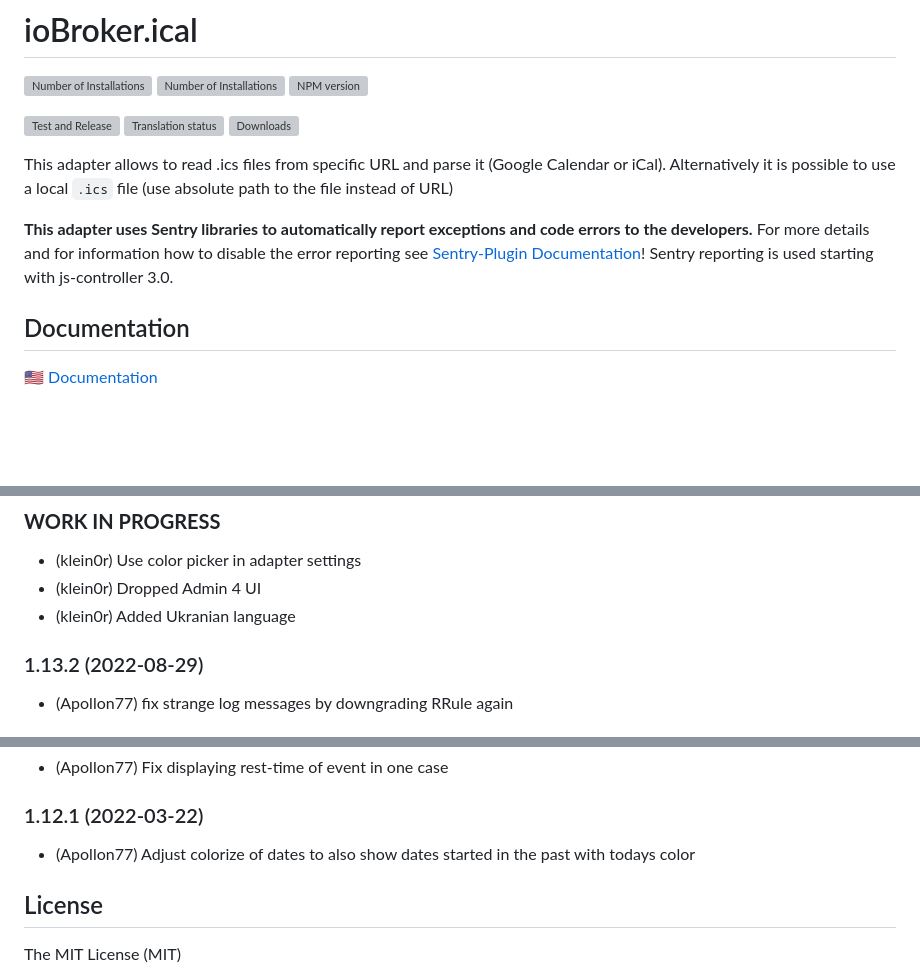
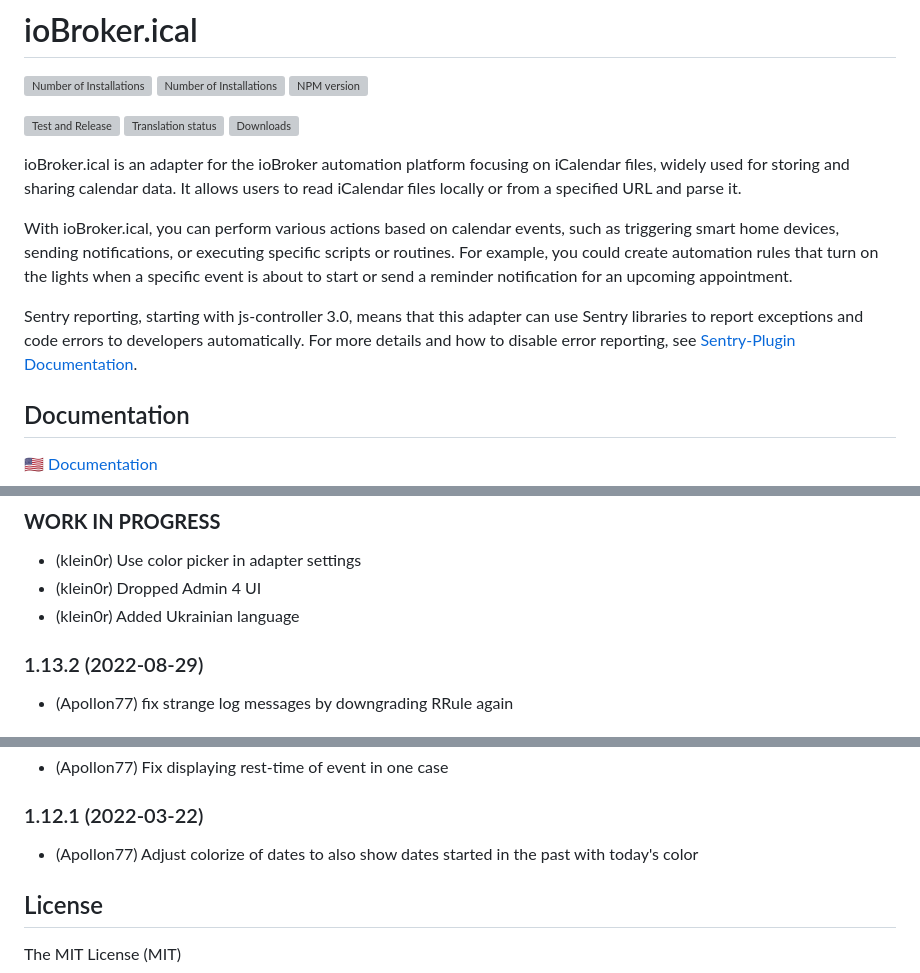
Before and after one commit to iobroker-community-adapters/ioBroker.ical, a Markdown page: README.md, 3 parts joined by grey strips. Drawn GitHub-style; blank space fills up the shorter version; grey boxes are pictures that could not be loaded.

Commit message:
Update README.md (#548)

```diff
--- a/README.md
+++ b/README.md
@@ -9,10 +9,11 @@
 [![Translation status](https://weblate.iobroker.net/widgets/adapters/-/ical/svg-badge.svg)](https://weblate.iobroker.net/engage/adapters/?utm_source=widget)
 [![Downloads](https://img.shields.io/npm/dm/iobroker.ical.svg)](https://www.npmjs.com/package/iobroker.ical)
 
-This adapter allows to read .ics files from specific URL and parse it (Google Calendar or iCal).
-Alternatively it is possible to use a local `.ics` file (use absolute path to the file instead of URL)
+ioBroker.ical is an adapter for the ioBroker automation platform focusing on iCalendar files, widely used for storing and sharing calendar data. It allows users to read iCalendar files locally or from a specified URL and parse it.
 
-**This adapter uses Sentry libraries to automatically report exceptions and code errors to the developers.** For more details and for information how to disable the error reporting see [Sentry-Plugin Documentation](https://github.com/ioBroker/plugin-sentry#plugin-sentry)! Sentry reporting is used starting with js-controller 3.0.
+With ioBroker.ical, you can perform various actions based on calendar events, such as triggering smart home devices, sending notifications, or executing specific scripts or routines. For example, you could create automation rules that turn on the lights when a specific event is about to start or send a reminder notification for an upcoming appointment.
+
+Sentry reporting, starting with js-controller 3.0, means that this adapter can use Sentry libraries to report exceptions and code errors to developers automatically. For more details and how to disable error reporting, see [Sentry-Plugin Documentation](https://github.com/ioBroker/plugin-sentry#plugin-sentry).
 
 ## Documentation
 
@@ -33,7 +34,7 @@ Alternatively it is possible to use a local `.ics` file (use absolute path to th
 ### **WORK IN PROGRESS**
 * (klein0r) Use color picker in adapter settings
 * (klein0r) Dropped Admin 4 UI
-* (klein0r) Added Ukranian language
+* (klein0r) Added Ukrainian language
 
 ### 1.13.2 (2022-08-29)
 * (Apollon77) fix strange log messages by downgrading RRule again
@@ -49,7 +50,7 @@ Alternatively it is possible to use a local `.ics` file (use absolute path to th
 * (Apollon77) Fix displaying rest-time of event in one case
 
 ### 1.12.1 (2022-03-22)
-* (Apollon77) Adjust colorize of dates to also show dates started in the past with todays color
+* (Apollon77) Adjust colorize of dates to also show dates started in the past with today's color
 
 ## License
 
```
